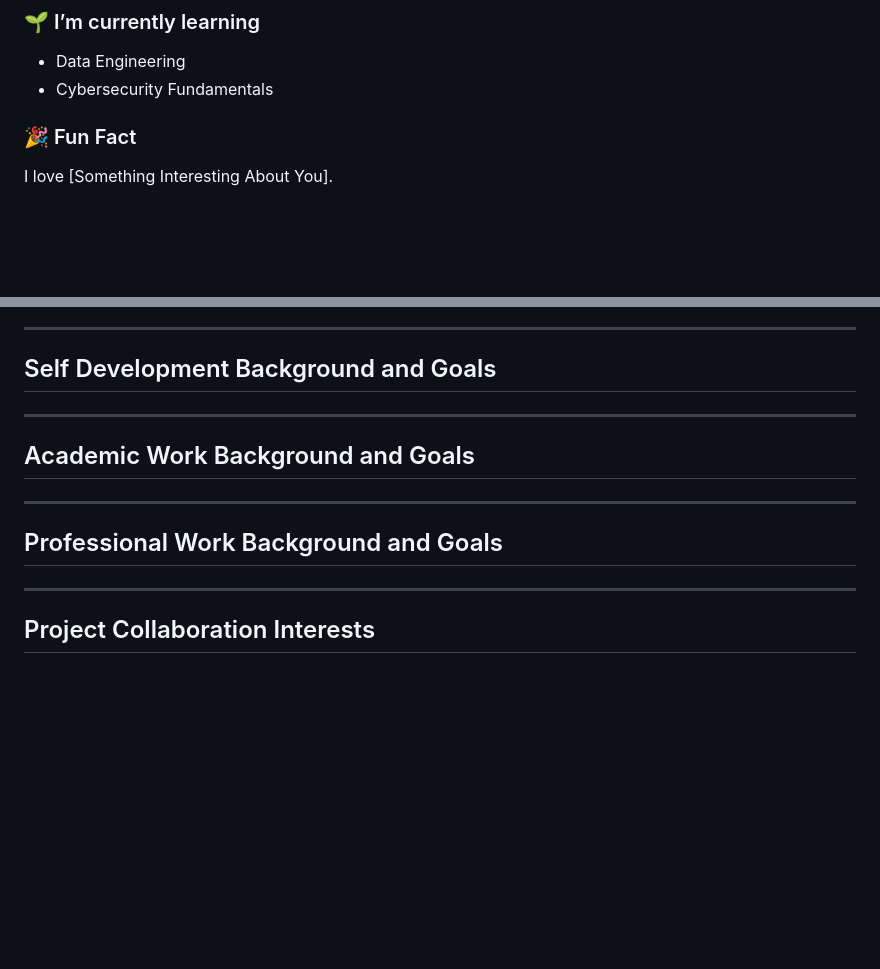
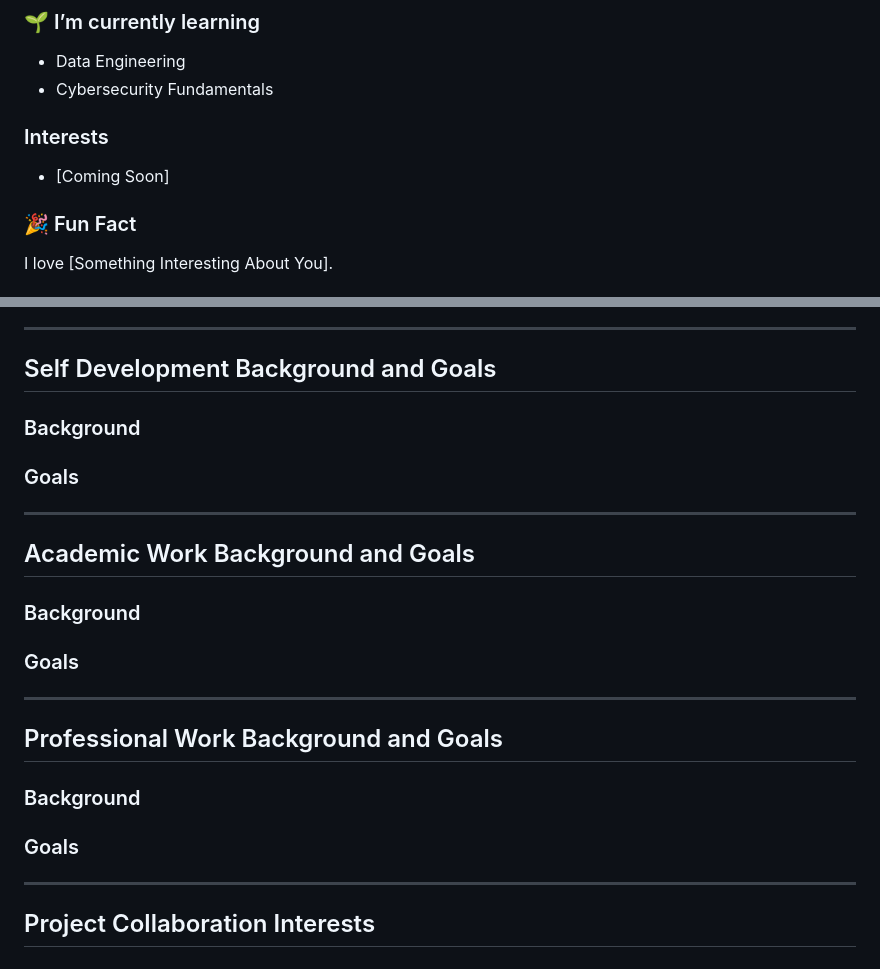
Before and after one commit to JaspreetKhela/JaspreetKhela, a Markdown page: README.md, 2 parts joined by grey strips. GitHub-like rendering; blank space fills up the shorter version.

```diff
--- a/README.md
+++ b/README.md
@@ -14,6 +14,9 @@ I'm a software developer specializing in web and mobile application development
 ### 🌱 I’m currently learning
 - Data Engineering
 - Cybersecurity Fundamentals
+
+### Interests
+- [Coming Soon]
 
 ### 🎉 Fun Fact
 I love [Something Interesting About You].
@@ -73,12 +128,21 @@ __________
 
 __________
 ## Self Development Background and Goals
+### Background
+
+### Goals
 
 __________
 ## Academic Work Background and Goals
+### Background
+
+### Goals
 
 __________
 ## Professional Work Background and Goals
+### Background
+
+### Goals
 
 __________
 ## Project Collaboration Interests
```
Also changed, not shown: other parts of README.md (+52 -0 lines).
